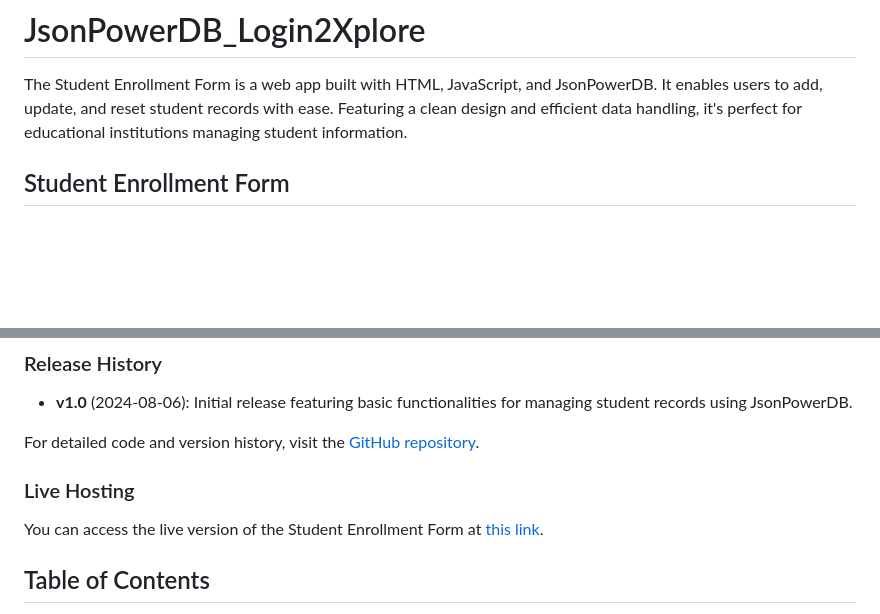
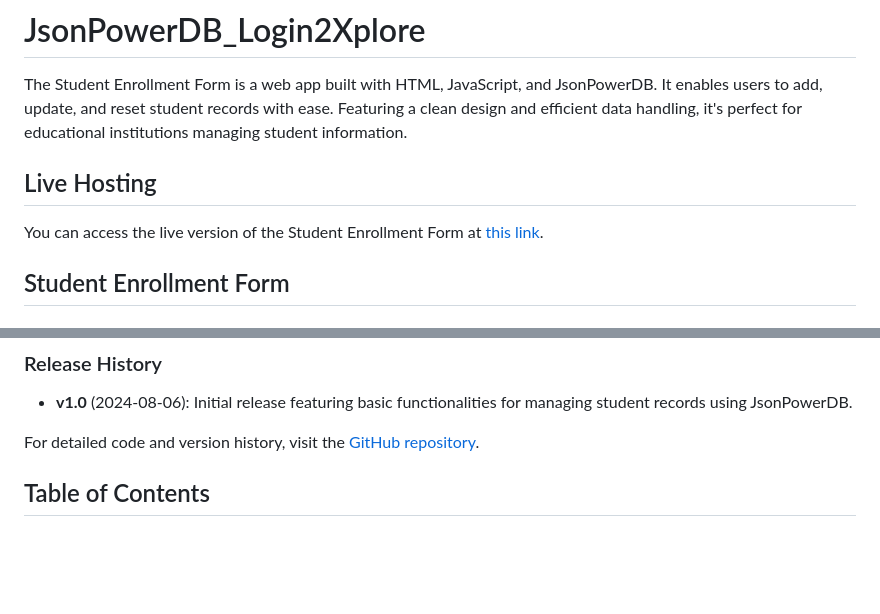
Before and after one commit to verma094/JsonPOwerDB_Login2Xplore, a Markdown page: README.md, 2 parts joined by grey strips. GitHub-like rendering; blank space fills up the shorter version.

```diff
--- a/README.md
+++ b/README.md
@@ -1,5 +1,8 @@
 # JsonPowerDB_Login2Xplore
 The Student Enrollment Form is a web app built with HTML, JavaScript, and JsonPowerDB. It enables users to add, update, and reset student records with ease. Featuring a clean design and efficient data handling, it's perfect for educational institutions managing student information.
+
+## Live Hosting
+You can access the live version of the Student Enrollment Form at [this link](https://json-p-ower-db-login2-xplore.vercel.app/).
 
 ## Student Enrollment Form
 
@@ -17,9 +20,6 @@ JsonPowerDB is an optimal choice for this project due to the following benefits:
 - **v1.0** (2024-08-06): Initial release featuring basic functionalities for managing student records using JsonPowerDB.
 
 For detailed code and version history, visit the [GitHub repository](https://github.com/verma094/JsonPOwerDB_Login2Xplore).
-
-### Live Hosting
-You can access the live version of the Student Enrollment Form at [this link](https://json-p-ower-db-login2-xplore.vercel.app/).
 
 ## Table of Contents
 1. [Screenshots](#screenshots)
```
